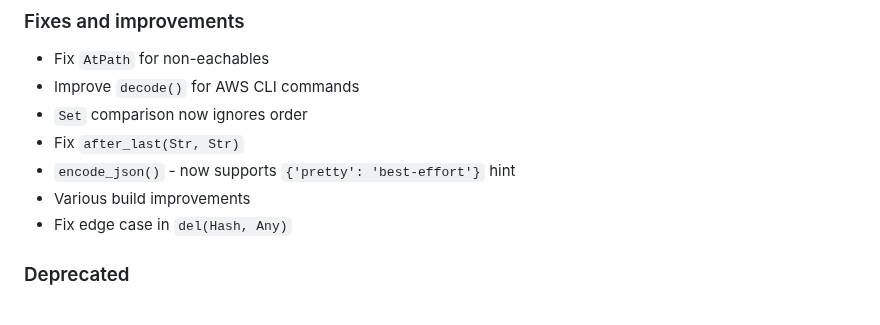
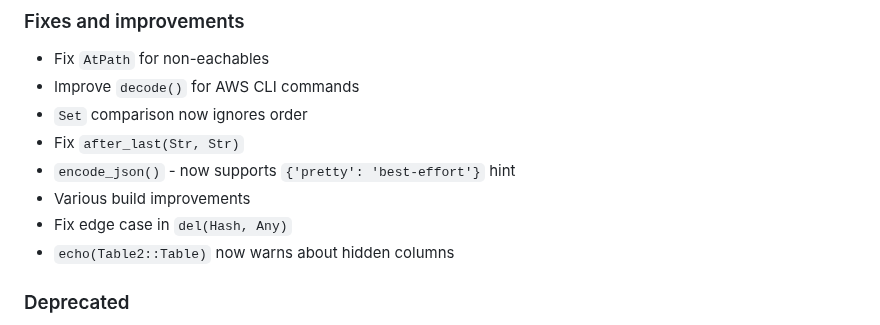
Before and after one commit to ngs-lang/ngs, a Markdown page: CHANGELOG.md, the part around the change. GitHub-like rendering.

```diff
--- a/CHANGELOG.md
+++ b/CHANGELOG.md
@@ -38,6 +38,7 @@
 * `encode_json()` - now supports `{'pretty': 'best-effort'}` hint
 * Various build improvements
 * Fix edge case in `del(Hash, Any)`
+* `echo(Table2::Table)` now warns about hidden columns
 
 ### Deprecated
 * Deprecated `Deep` in favor of `AtPath`
```
